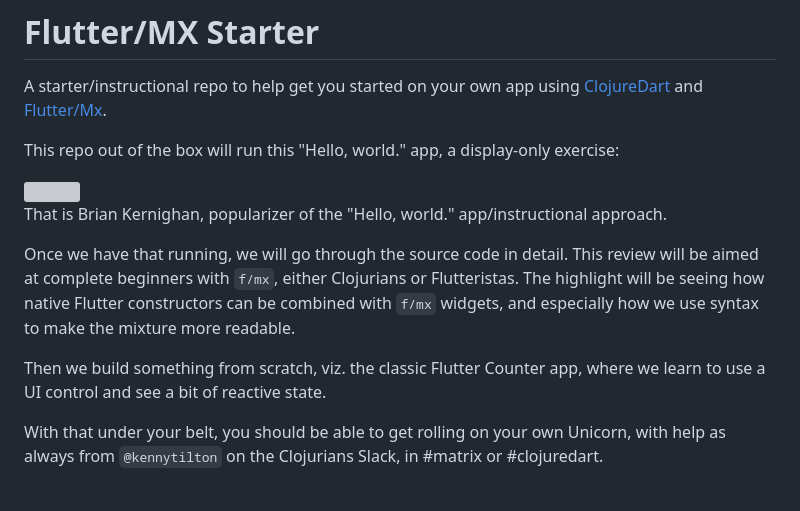
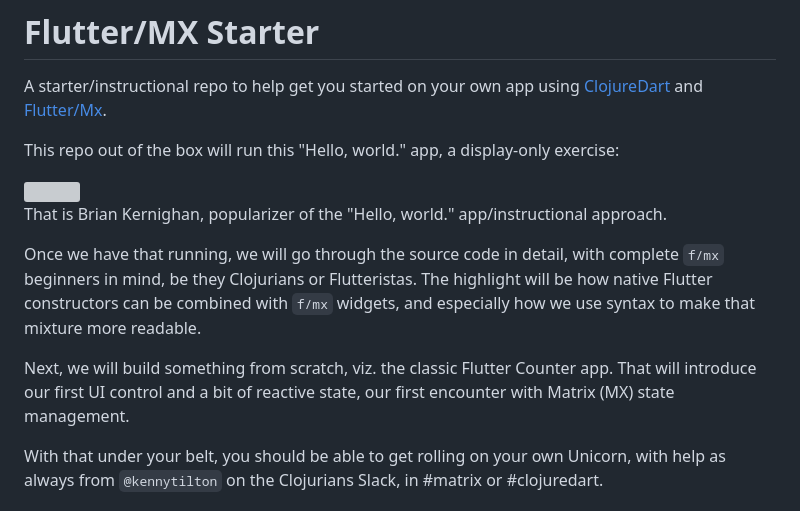
Before and after one commit to kennytilton/flutter-mx-starter, a Markdown page: README.md, the part around the change. GitHub-like rendering; grey boxes are pictures that could not be loaded.

```diff
--- a/README.md
+++ b/README.md
@@ -8,9 +8,9 @@ This repo out of the box will run this "Hello, world." app, a display-only exerc
 
 That is Brian Kernighan, popularizer of the "Hello, world." app/instructional approach.
 
-Once we have that running, we will go through the source code in detail. This review will be aimed at complete beginners with `f/mx`, either Clojurians or Flutteristas. The highlight will be seeing how native Flutter constructors can be combined with `f/mx` widgets, and especially how we use syntax to make the mixture more readable.
+Once we have that running, we will go through the source code in detail, with complete `f/mx` beginners in mind, be they Clojurians or Flutteristas. The highlight will be how native Flutter constructors can be combined with `f/mx` widgets, and especially how we use syntax to make that mixture more readable.
 
-Then we build something from scratch, viz. the classic Flutter Counter app, where we learn to use a UI control and see a bit of reactive state.
+Next, we will build something from scratch, viz. the classic Flutter Counter app. That will introduce our first UI control and a bit of reactive state, our first encounter with Matrix (MX) state management.
 
 With that under your belt, you should be able to get rolling on your own Unicorn, with help as always from `@kennytilton` on the Clojurians Slack, in #matrix or #clojuredart.
 
```
